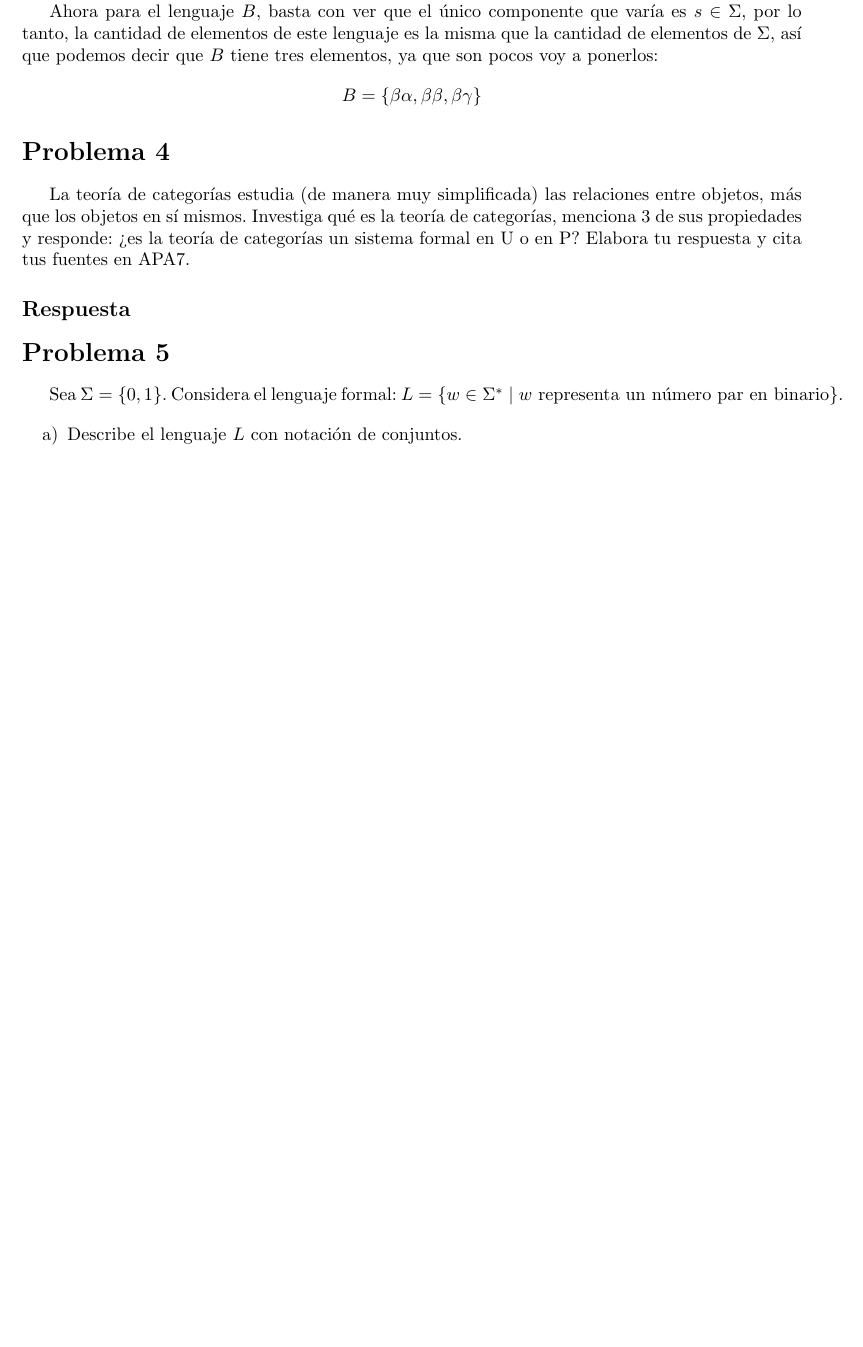
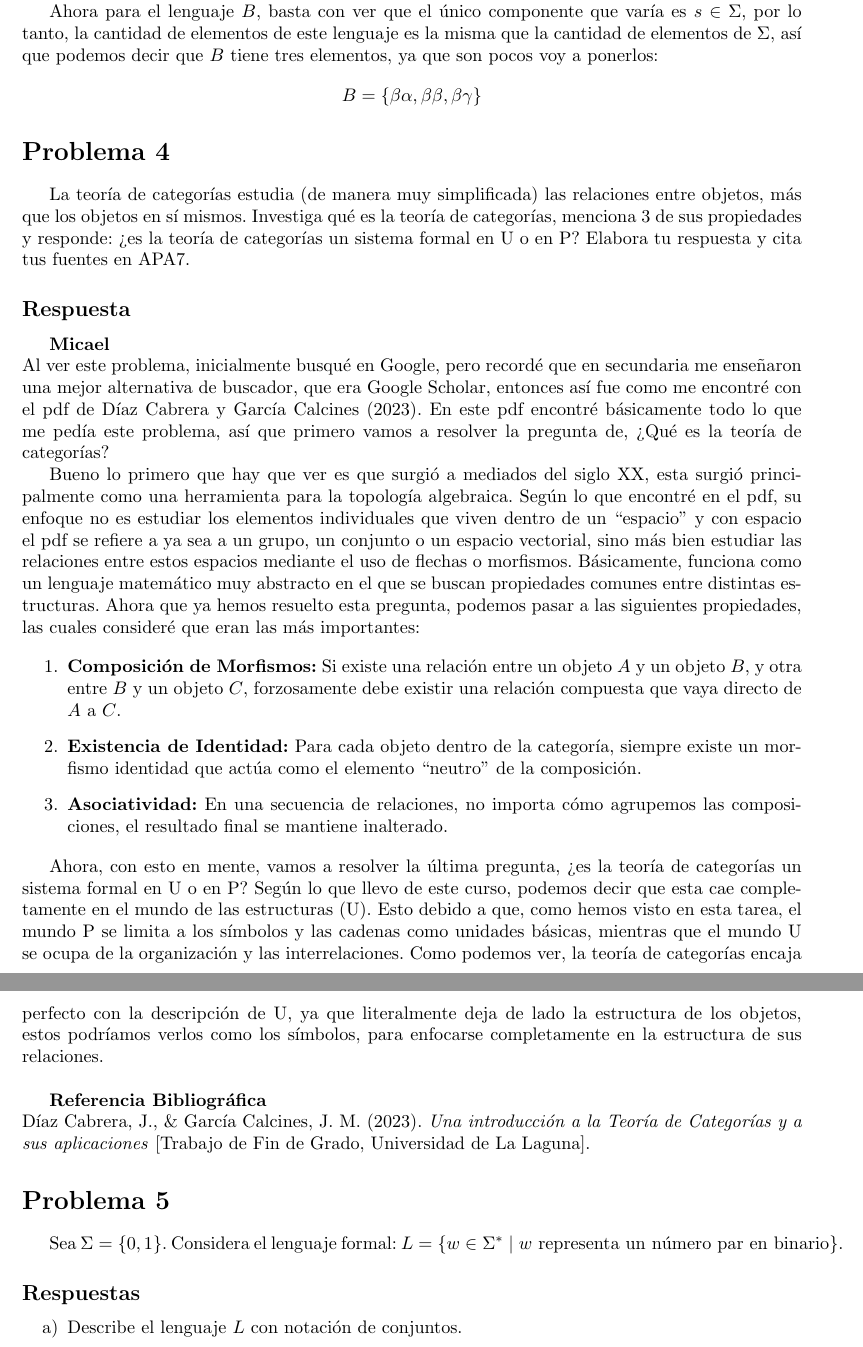
Before and after one commit to MicaelNF/AutomatasRepo, a LaTeX problem sheet (Tarea 1 Introduccion/tarea01.tex): part of page 4 of 4 before the commit and two parts of pages 4 and 5 of 5 after it, the two joined at a grey line, cut so that both start at the same text, the shorter picture padded with empty space. Compiled offline with pdfLaTeX.

Commit message:
Se añadieron mis respuestas al problema 4 de la tarea01.tex.

```diff
--- a/Tarea 1 Introduccion/tarea01.tex
+++ b/Tarea 1 Introduccion/tarea01.tex
@@ -142,13 +142,47 @@ Autómatas y Lenguajes Formales}
     cita tus fuentes en APA7.
 
     \subsection*{Respuesta}
+    \textbf{Micael}\\
+    Al ver este problema, inicialmente busqué en Google, pero recordé que en secundaria me enseñaron una mejor alternativa de
+    buscador, que era Google Scholar, entonces así fue como me encontré con el pdf de Díaz Cabrera y García Calcines (2023). En este
+    pdf encontré básicamente todo lo que me pedía este problema, así que primero vamos a resolver la pregunta de, ¿Qué es la teoría de
+    categorías?
+
+    Bueno lo primero que hay que ver es que surgió a mediados del siglo XX, esta surgió principalmente como una herramienta para
+    la topología algebraica. Según lo que encontré en el pdf, su enfoque no es estudiar los elementos individuales que viven dentro
+    de un ``espacio'' y con espacio el pdf se refiere a ya sea a un grupo, un conjunto o un espacio vectorial, sino más bien
+    estudiar las relaciones entre estos espacios mediante el uso de flechas o morfismos. Básicamente, funciona como un lenguaje
+    matemático muy abstracto en el que se buscan propiedades comunes entre distintas estructuras. Ahora que ya hemos resuelto esta
+    pregunta, podemos pasar a las siguientes propiedades, las cuales consideré que eran las más importantes:
+
+    \begin{enumerate}
+        \item \textbf{Composición de Morfismos:} Si existe una relación entre un objeto $A$ y un objeto $B$, y otra entre $B$ y un
+        objeto $C$, forzosamente debe existir una relación compuesta que vaya directo de $A$ a $C$.
+        \item \textbf{Existencia de Identidad:} Para cada objeto dentro de la categoría, siempre existe un morfismo identidad
+        que actúa como el elemento ``neutro'' de la composición.
+        \item \textbf{Asociatividad:} En una secuencia de relaciones, no importa cómo agrupemos las composiciones, el resultado final
+        se mantiene inalterado.
+    \end{enumerate}
+
+    Ahora, con esto en mente, vamos a resolver la última pregunta, ¿es la teoría de categorías un sistema formal en U o en
+    P? Según lo que llevo de este curso, podemos decir que esta cae completamente en el mundo de las estructuras (U). Esto debido
+    a que, como hemos visto en esta tarea, el mundo P se limita a los símbolos y las cadenas como unidades básicas, mientras que el
+    mundo U se ocupa de la organización y las interrelaciones. Como podemos ver, la teoría de categorías encaja perfecto con la
+    descripción de U, ya que literalmente deja de lado la estructura de los objetos, estos podríamos verlos como los
+    símbolos, para enfocarse completamente en la estructura de sus relaciones.\\
+
+    \textbf{Referencia Bibliográfica}\\
+    Díaz Cabrera, J., \& García Calcines, J. M. (2023). \textit{Una introducción a la Teoría de Categorías y a sus aplicaciones} [Trabajo de Fin de Grado, Universidad de La Laguna].
 
     \section*{Problema 5}
 
     Sea $\Sigma=\{0,1\}$. Considera el lenguaje formal: $L=\{w\in\Sigma^* \mid w \text{ representa un número par en binario}\}$.
 
+    \subsection*{Respuestas}
     \begin{itemize}
         \item[a)] Describe el lenguaje $L$ con notación de conjuntos.
+
         \item[b)] Describe el lenguaje $L^*$ con notación de conjuntos.
+
         \item[c)] ¿Qué propiedad sintáctica se pierde al pasar de $L$ a $L^*$?
     \end{itemize}
```
Also changed, not shown: Tarea 1 Introduccion/tarea01.tex (2 more changed lines).
